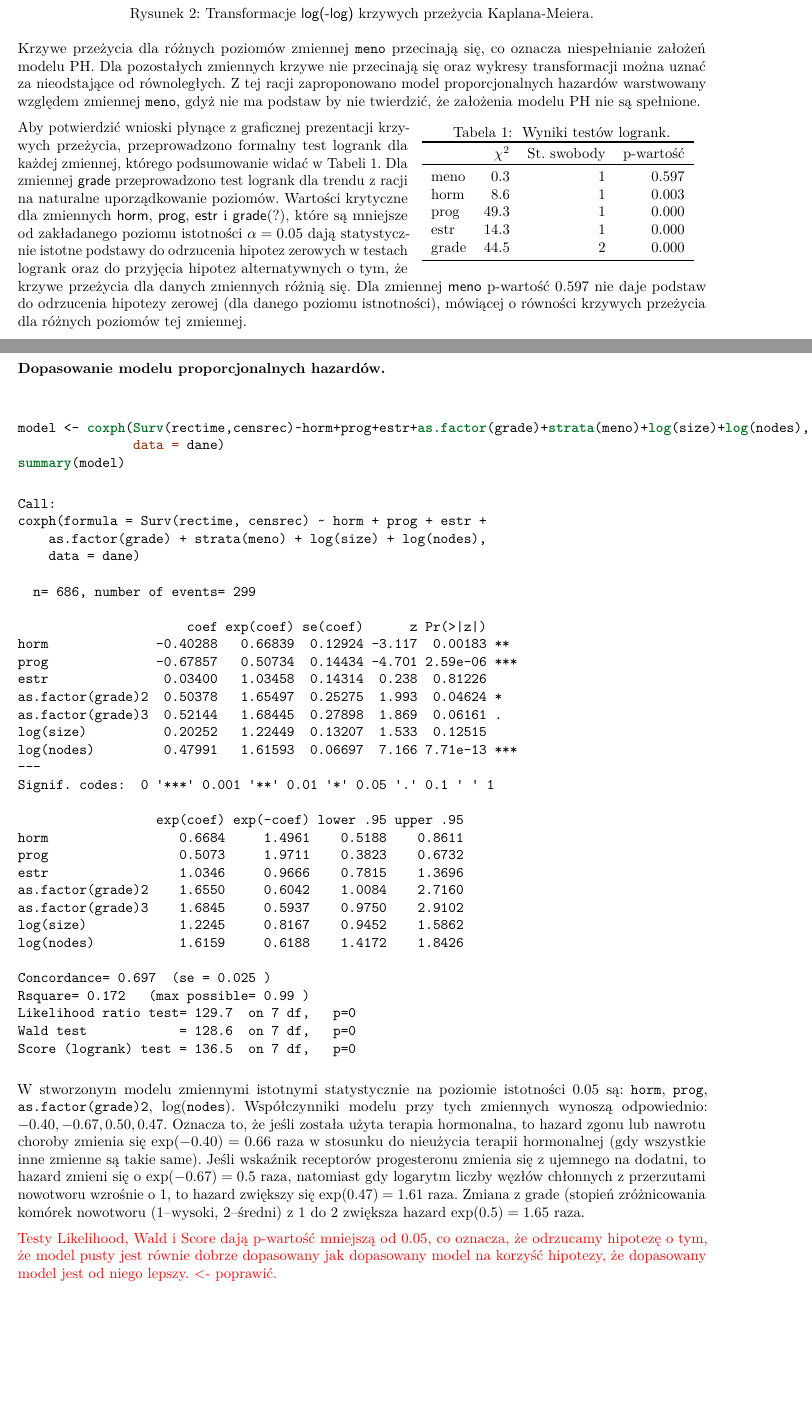
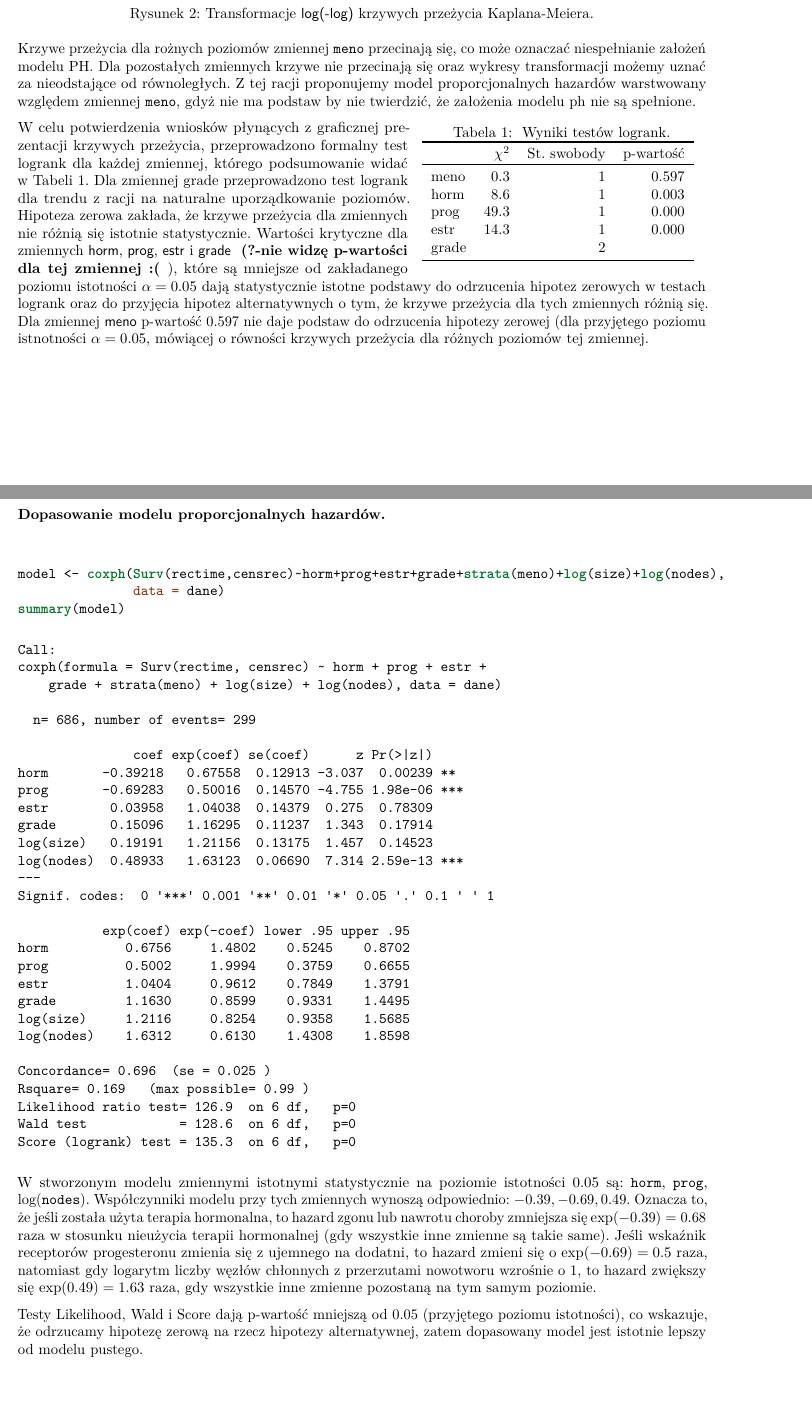
Before and after one commit to AnitaSzewczyk/SurvivalAnalysis, a LaTeX document (projekt12015.tex): two parts of pages 1 and 3 of 5, joined at a grey line, cut so that both start at the same text, the shorter picture padded with empty space. Compiled offline with pdfLaTeX.

Commit message:
Update projekt12015.tex
Poprawiłam jakieś rzeczy z 1-3 strony. Jeżeli chodzi o wykresy reszt martyngałowych i dewiacyjnych to nie poprawiałam nic - nie wiem jak. W każdym razie chyba załączony syntaks nie jest kompletny.

```diff
--- a/projekt12015.tex
+++ b/projekt12015.tex
@@ -171,12 +171,12 @@ wykresów transformacji \text{\textsf{log(-log)}} krzywych przeżycia
 
 \end{figure}
 
-Krzywe przeżycia dla różnych poziomów zmiennej \texttt{meno} przecinają
-się, co oznacza niespełnianie założeń modelu PH. Dla pozostałych
-zmiennych krzywe nie przecinają się oraz wykresy transformacji można
-uznać za nieodstające od równoległych. Z tej racji zaproponowano model
+Krzywe przeżycia dla rożnych poziomów zmiennej \texttt{meno} przecinają
+się, co może oznaczać niespełnianie założeń modelu PH. Dla pozostałych
+zmiennych krzywe nie przecinają się oraz wykresy transformacji możemy
+uznać za nieodstające od równoległych. Z tej racji proponujemy model
 proporcjonalnych hazardów warstwowany względem zmiennej \texttt{meno},
-gdyż nie ma podstaw by nie twierdzić, że założenia modelu PH nie są
+gdyż nie ma podstaw by nie twierdzić, że założenia modelu ph nie są
 spełnione.
 
 \begin{wraptable}{r}{6.8cm}
@@ -184,24 +184,23 @@ spełnione.
 \caption{ Wyniki testów logrank. }
 \begin{tabular}{lrrrrrr}
 \toprule%
-\ &$\chi^2$&St. swobody&p-wartość\\ \toprule meno&0.3&1&0.597\\ horm&8.6&1&0.003\\ prog&49.3&1&0.000\\ estr&14.3&1&0.000\\ grade&44.5&2&0.000\\  \bottomrule
+\ &$\chi^2$&St. swobody&p-wartość\\ \toprule meno&0.3&1&0.597\\ horm&8.6&1&0.003\\ prog&49.3&1&0.000\\ estr&14.3&1&0.000\\ grade&&2&\\  \bottomrule
 \end{tabular}
 \vspace{-7.5pt}
 \end{wraptable}
 
-Aby potwierdzić wnioski płynące z graficznej prezentacji krzywych
+W celu potwierdzenia wniosków płynących z graficznej prezentacji krzywych
 przeżycia, przeprowadzono formalny test logrank dla każdej zmiennej,
-którego podsumowanie widać w Tabeli 1. Dla zmiennej \textsf{grade}
-przeprowadzono test logrank dla trendu z racji na naturalne
-uporządkowanie poziomów. Wartości krytyczne dla zmiennych \textsf{horm},
-\textsf{prog}, \textsf{estr} i \textsf{grade}(?), które są mniejsze
-\text{od zakładanego} poziomu istotności \(\alpha=0.05\) dają
-statystycznie istotne podstawy do odrzucenia hipotez zerowych w testach
-logrank oraz do przyjęcia hipotez alternatywnych o tym, że krzywe
-przeżycia dla danych zmiennych różnią się. Dla zmiennej \textsf{meno}
-p-wartość \(0.597\) nie daje podstaw \text{do odrzucenia} hipotezy
-zerowej (dla danego poziomu istnotności), mówiącej o równości krzywych
-przeżycia dla różnych poziomów tej zmiennej.
+którego podsumowanie widać w Tabeli 1. Dla zmiennej grade przeprowadzono
+test logrank dla trendu z racji na naturalne uporządkowanie poziomów. Hipoteza zerowa zakłada, że krzywe przeżycia dla zmiennych nie różnią się istotnie statystycznie.
+Wartości krytyczne dla zmiennych \textsf{horm}, \textsf{prog},
+\textsf{estr} i \textsf{grade} \textbf{ (?-nie widzę p-wartości dla tej zmiennej :( }), które są mniejsze od zakładanego
+poziomu istotności \(\alpha=0.05\) dają statystycznie istotne podstawy
+do odrzucenia hipotez zerowych w testach logrank oraz do przyjęcia
+hipotez alternatywnych o tym, że krzywe przeżycia dla tych zmiennych
+różnią się. Dla zmiennej \textsf{meno} p-wartość \(0.597\) nie daje
+podstaw do odrzucenia hipotezy zerowej (dla przyjętego poziomu istnotności \(\alpha=0.05\), mówiącej o równości krzywych przeżycia dla różnych poziomów tej
+zmiennej.
 
 \newpage
 \textbf{Przekształcenia zmiennych ciągłych.} \newline
@@ -284,7 +277,7 @@ sugerują odstępstw od założenia PH.
 
 \begin{Shaded}
 \begin{Highlighting}[]
-\NormalTok{model <-}\StringTok{ }\KeywordTok{coxph}\NormalTok{(}\KeywordTok{Surv}\NormalTok{(rectime,censrec)~horm+prog+estr+}\KeywordTok{as.factor}\NormalTok{(grade)+}\KeywordTok{strata}\NormalTok{(meno)+}\KeywordTok{log}\NormalTok{(size)+}\KeywordTok{log}\NormalTok{(nodes), }
+\NormalTok{model <-}\StringTok{ }\KeywordTok{coxph}\NormalTok{(}\KeywordTok{Surv}\NormalTok{(rectime,censrec)~horm+prog+estr+grade+}\KeywordTok{strata}\NormalTok{(meno)+}\KeywordTok{log}\NormalTok{(size)+}\KeywordTok{log}\NormalTok{(nodes), }
                \DataTypeTok{data =} \NormalTok{dane) }
 \KeywordTok{summary}\NormalTok{(model)}
 \end{Highlighting}
@@ -293,53 +286,48 @@ sugerują odstępstw od założenia PH.
 \begin{verbatim}
 Call:
 coxph(formula = Surv(rectime, censrec) ~ horm + prog + estr +
-    as.factor(grade) + strata(meno) + log(size) + log(nodes),
-    data = dane)
+    grade + strata(meno) + log(size) + log(nodes), data = dane)
 
   n= 686, number of events= 299
 
-                      coef exp(coef) se(coef)      z Pr(>|z|)
-horm              -0.40288   0.66839  0.12924 -3.117  0.00183 **
-prog              -0.67857   0.50734  0.14434 -4.701 2.59e-06 ***
-estr               0.03400   1.03458  0.14314  0.238  0.81226
-as.factor(grade)2  0.50378   1.65497  0.25275  1.993  0.04624 *
-as.factor(grade)3  0.52144   1.68445  0.27898  1.869  0.06161 .
-log(size)          0.20252   1.22449  0.13207  1.533  0.12515
-log(nodes)         0.47991   1.61593  0.06697  7.166 7.71e-13 ***
+               coef exp(coef) se(coef)      z Pr(>|z|)
+horm       -0.39218   0.67558  0.12913 -3.037  0.00239 **
+prog       -0.69283   0.50016  0.14570 -4.755 1.98e-06 ***
+estr        0.03958   1.04038  0.14379  0.275  0.78309
+grade       0.15096   1.16295  0.11237  1.343  0.17914
+log(size)   0.19191   1.21156  0.13175  1.457  0.14523
+log(nodes)  0.48933   1.63123  0.06690  7.314 2.59e-13 ***
 ---
 Signif. codes:  0 '***' 0.001 '**' 0.01 '*' 0.05 '.' 0.1 ' ' 1
 
-                  exp(coef) exp(-coef) lower .95 upper .95
-horm                 0.6684     1.4961    0.5188    0.8611
-prog                 0.5073     1.9711    0.3823    0.6732
-estr                 1.0346     0.9666    0.7815    1.3696
-as.factor(grade)2    1.6550     0.6042    1.0084    2.7160
-as.factor(grade)3    1.6845     0.5937    0.9750    2.9102
-log(size)            1.2245     0.8167    0.9452    1.5862
-log(nodes)           1.6159     0.6188    1.4172    1.8426
+           exp(coef) exp(-coef) lower .95 upper .95
+horm          0.6756     1.4802    0.5245    0.8702
+prog          0.5002     1.9994    0.3759    0.6655
+estr          1.0404     0.9612    0.7849    1.3791
+grade         1.1630     0.8599    0.9331    1.4495
+log(size)     1.2116     0.8254    0.9358    1.5685
+log(nodes)    1.6312     0.6130    1.4308    1.8598
 
-Concordance= 0.697  (se = 0.025 )
-Rsquare= 0.172   (max possible= 0.99 )
-Likelihood ratio test= 129.7  on 7 df,   p=0
-Wald test            = 128.6  on 7 df,   p=0
-Score (logrank) test = 136.5  on 7 df,   p=0
+Concordance= 0.696  (se = 0.025 )
+Rsquare= 0.169   (max possible= 0.99 )
+Likelihood ratio test= 126.9  on 6 df,   p=0
+Wald test            = 128.6  on 6 df,   p=0
+Score (logrank) test = 135.3  on 6 df,   p=0
 \end{verbatim}
 
 W stworzonym modelu zmiennymi istotnymi statystycznie na poziomie
 istotności \(0.05\) są: \texttt{horm}, \texttt{prog},
-\texttt{as.factor(grade)2}, log(\texttt{nodes}). Współczynniki modelu
-przy tych zmiennych wynoszą odpowiednio: \(-0.40, -0.67, 0.50, 0.47\).
-Oznacza to, że jeśli została użyta terapia hormonalna, to hazard zgonu
-lub nawrotu choroby zmienia się \(\exp(-0.40)=0.66\) raza w stosunku do
-nieużycia terapii hormonalnej (gdy wszystkie inne zmienne są takie
-same). Jeśli wskaźnik receptorów progesteronu zmienia się z ujemnego na
-dodatni, to hazard zmieni się o \(\exp(-0.67)=0.5\) raza, natomiast gdy
-logarytm liczby węzłów chłonnych z przerzutami nowotworu wzrośnie o 1,
-to hazard zwiększy się \(\exp(0.47)=1.61\) raza. Zmiana z grade (stopień
-zróżnicowania komórek nowotworu (1--wysoki, 2--średni) z 1 do 2 zwiększa
-hazard \(\exp(0.5)=1.65\) raza.
+log(\texttt{nodes}). Współczynniki modelu przy tych zmiennych wynoszą
+odpowiednio: \(-0.39, -0.69, 0.49\). Oznacza to, że jeśli została użyta
+terapia hormonalna, to hazard zgonu lub nawrotu choroby zmniejsza się
+\(\exp(-0.39)=0.68\) raza w stosunku nieużycia terapii hormonalnej
+(gdy wszystkie inne zmienne są takie same). Jeśli wskaźnik receptorów
+progesteronu zmienia się z ujemnego na dodatni, to hazard zmieni się o
+\(\exp(-0.69)=0.5\) raza, natomiast gdy logarytm liczby węzłów chłonnych
+z przerzutami nowotworu wzrośnie o 1, to hazard zwiększy się
+\(\exp(0.49)=1.63\) raza, gdy wszystkie inne zmienne pozostaną na tym samym poziomie.
 
-\textcolor{red}{Testy Likelihood, Wald i Score dają p-wartość mniejszą od 0.05, co oznacza, że odrzucamy hipotezę o tym, że model pusty jest równie dobrze dopasowany jak dopasowany model na korzyść hipotezy, że dopasowany model jest od niego lepszy. <- poprawić.}
+Testy Likelihood, Wald i Score dają p-wartość mniejszą od 0.05 (przyjętego poziomu istotności), co wskazuje, że odrzucamy hipotezę zerową na rzecz hipotezy alternatywnej, zatem dopasowany model jest istotnie lepszy od modelu pustego.
 
 \newpage
 \textbf{Sprawdzenie dopasowania modelu proporcjonalnych hazardów.}
```
Also changed, not shown: projekt12015.tex (64 more changed lines).
